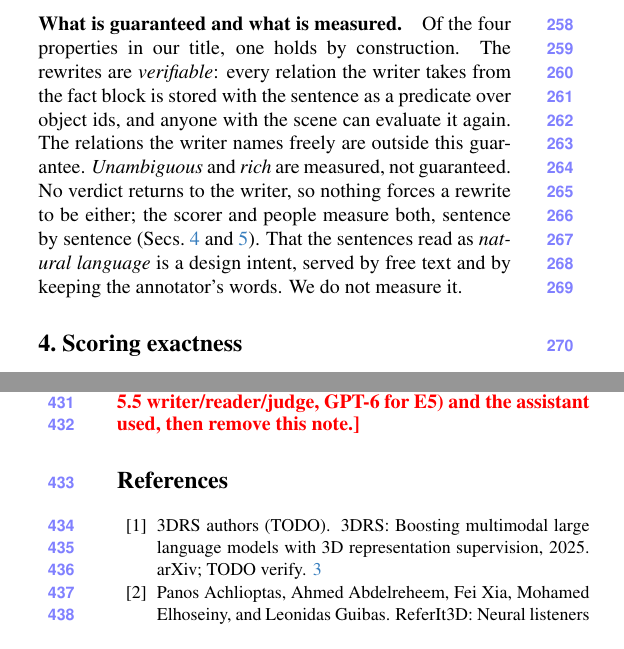
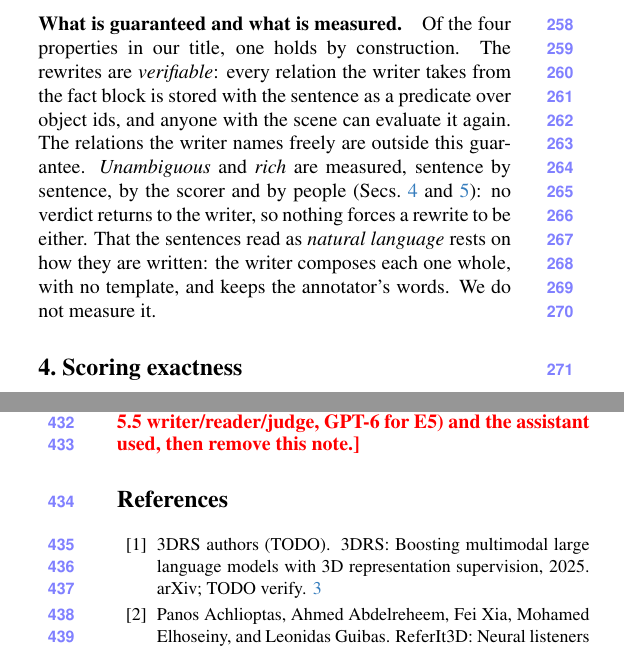
Before and after one commit to sujiez/Seshat-Star-paper, a LaTeX paper (main.tex, which reads sec/3_pipeline.tex): two parts of the columns of pages 4 and 7 of 7, joined at a grey line, cut so that both start at the same text. Compiled offline with pdfLaTeX.

Commit message:
sec/3: one sentence for the measured properties; naturalness rests on how the sentence is written
Co-authored-by: Cursor <cursoragent@cursor.com>

```diff
--- a/sec/3_pipeline.tex
+++ b/sec/3_pipeline.tex
@@ -71,7 +71,6 @@ Where no reference says what a person would see, we found no way to close this l
 Of the four properties in our title, one holds by construction.
 The rewrites are \emph{verifiable}: every relation the writer takes from the fact block is stored with the sentence as a predicate over object ids, and anyone with the scene can evaluate it again.
 The relations the writer names freely are outside this guarantee.
-\emph{Unambiguous} and \emph{rich} are measured, not guaranteed.
-No verdict returns to the writer, so nothing forces a rewrite to be either; the scorer and people measure both, sentence by sentence (\cref{sec:scorer,sec:data}).
-That the sentences read as \emph{natural language} is a design intent, served by free text and by keeping the annotator's words.
+\emph{Unambiguous} and \emph{rich} are measured, sentence by sentence, by the scorer and by people (\cref{sec:scorer,sec:data}): no verdict returns to the writer, so nothing forces a rewrite to be either.
+That the sentences read as \emph{natural language} rests on how they are written: the writer composes each one whole, with no template, and keeps the annotator's words.
 We do not measure it.
```
